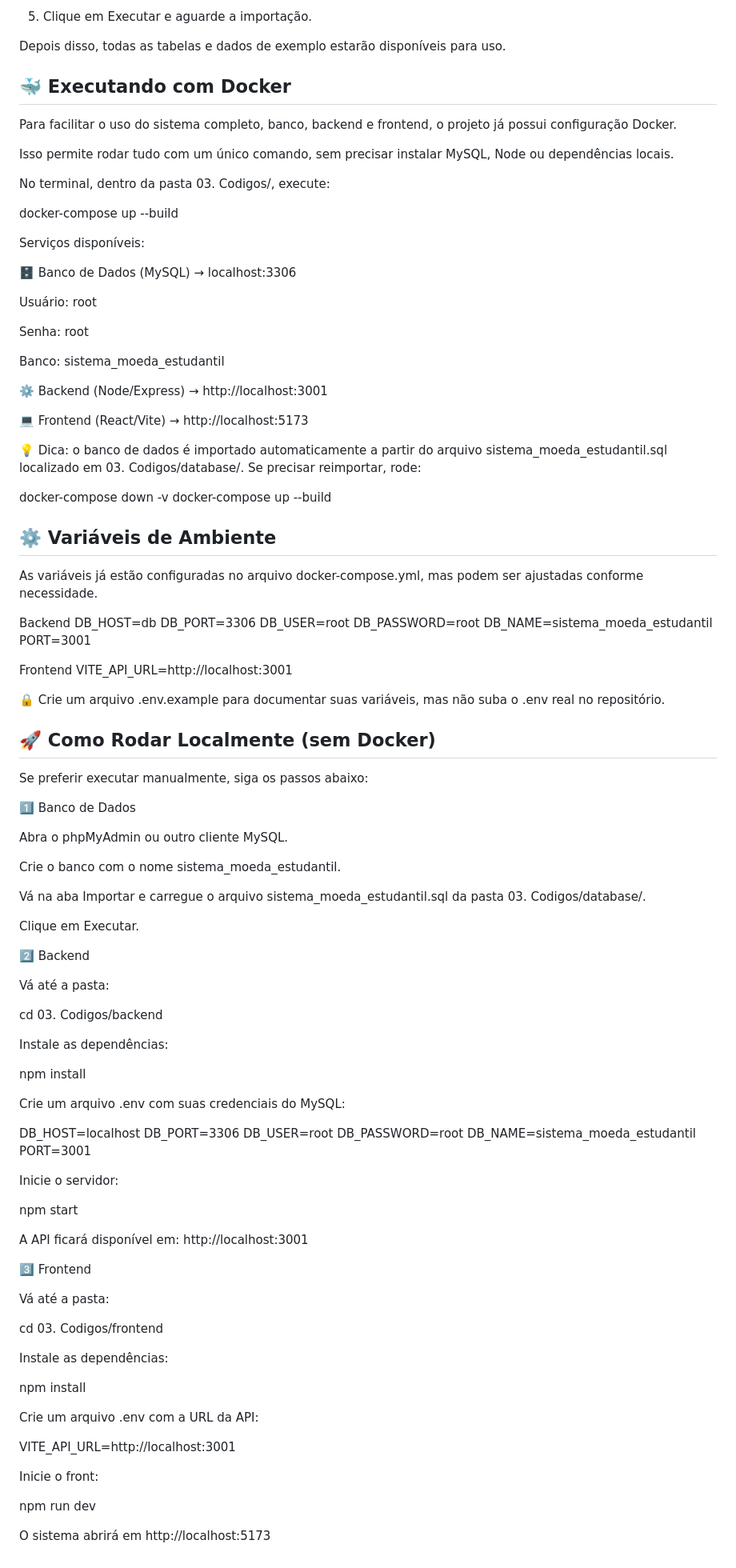
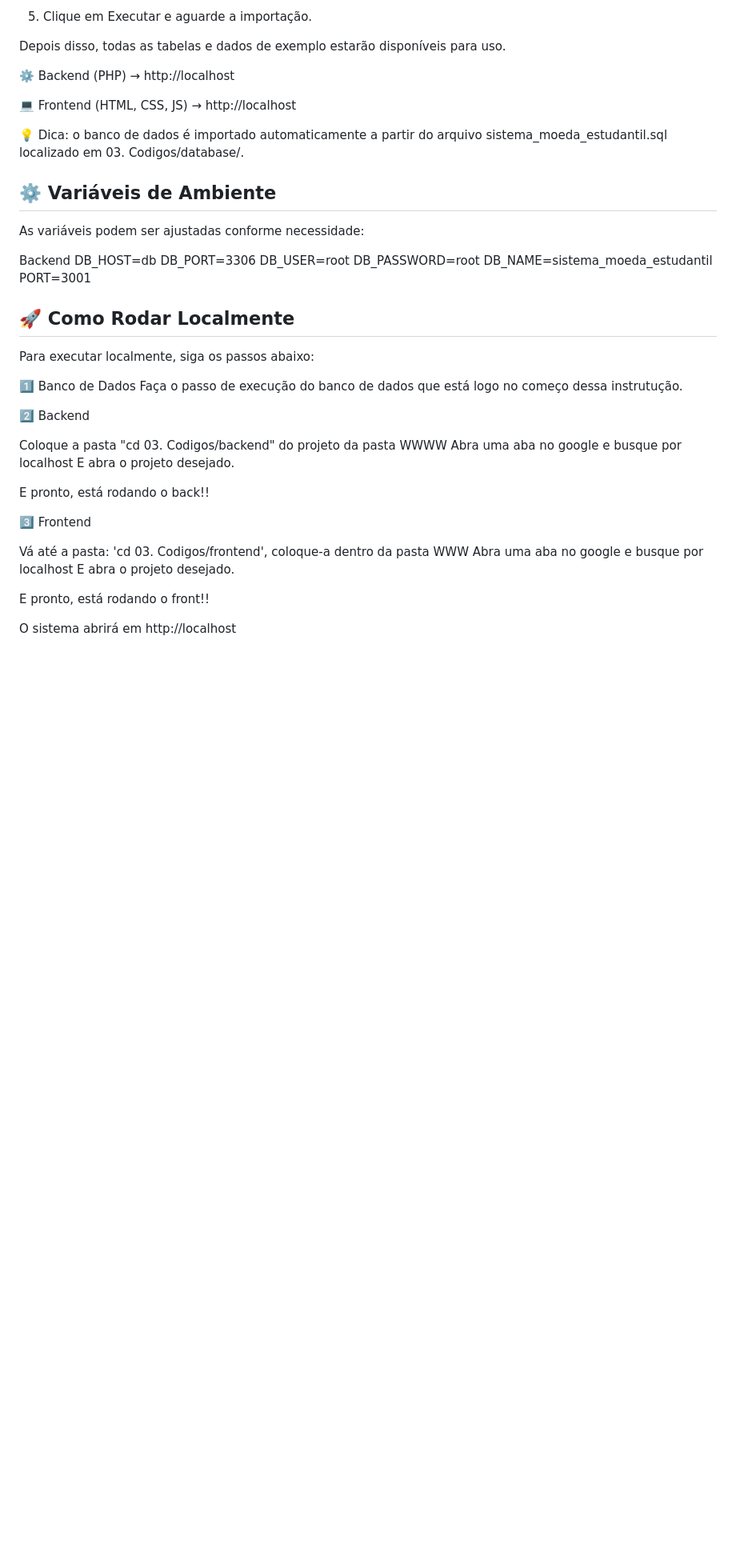
Before and after one commit to GioGuasch/Sistema-de-Moeda-Estudantil, a Markdown page: README.md, the part around the change. Shown: that part at 80% size. GitHub-like rendering; blank space fills up the shorter version.

Commit message:
Update README.md
Atualizando as instruções

```diff
--- a/README.md
+++ b/README.md
@@ -104,40 +104,16 @@ Para usar o banco do Sistema de Moeda Estudantil, siga os passos abaixo:
 
 Depois disso, todas as tabelas e dados de exemplo estarão disponíveis para uso.
 
-## 🐳 Executando com Docker
+⚙️ Backend (PHP) → http://localhost
 
-Para facilitar o uso do sistema completo, banco, backend e frontend, o projeto já possui configuração Docker.
-
-Isso permite rodar tudo com um único comando, sem precisar instalar MySQL, Node ou dependências locais.
-
-No terminal, dentro da pasta 03. Codigos/, execute:
-
-docker-compose up --build
-
-
-Serviços disponíveis:
-
-🗄️ Banco de Dados (MySQL) → localhost:3306
-
-Usuário: root
-
-Senha: root
-
-Banco: sistema_moeda_estudantil
-
-⚙️ Backend (Node/Express) → http://localhost:3001
-
-💻 Frontend (React/Vite) → http://localhost:5173
+💻 Frontend (HTML, CSS, JS) → http://localhost
 
 💡 Dica: o banco de dados é importado automaticamente a partir do arquivo sistema_moeda_estudantil.sql localizado em 03. Codigos/database/.
-Se precisar reimportar, rode:
 
-docker-compose down -v
-docker-compose up --build
 
 ## ⚙️ Variáveis de Ambiente
 
-As variáveis já estão configuradas no arquivo docker-compose.yml, mas podem ser ajustadas conforme necessidade.
+As variáveis podem ser ajustadas conforme necessidade:
 
 Backend
 DB_HOST=db
@@ -147,75 +123,29 @@ DB_PASSWORD=root
 DB_NAME=sistema_moeda_estudantil
 PORT=3001
 
-Frontend
-VITE_API_URL=http://localhost:3001
+## 🚀 Como Rodar Localmente
 
-
-🔒 Crie um arquivo .env.example para documentar suas variáveis, mas não suba o .env real no repositório.
-
-## 🚀 Como Rodar Localmente (sem Docker)
-
-Se preferir executar manualmente, siga os passos abaixo:
+Para executar localmente, siga os passos abaixo:
 
 1️⃣ Banco de Dados
+Faça o passo de execução do banco de dados que está logo no começo dessa instrutução.
 
-Abra o phpMyAdmin ou outro cliente MySQL.
-
-Crie o banco com o nome sistema_moeda_estudantil.
-
-Vá na aba Importar e carregue o arquivo sistema_moeda_estudantil.sql da pasta 03. Codigos/database/.
-
-Clique em Executar.
 
 2️⃣ Backend
 
-Vá até a pasta:
+Coloque a pasta "cd 03. Codigos/backend"  do projeto da pasta WWWW
+Abra uma aba no google e busque por localhost
+E abra o projeto desejado.
 
-cd 03. Codigos/backend
-
-
-Instale as dependências:
-
-npm install
-
-
-Crie um arquivo .env com suas credenciais do MySQL:
-
-DB_HOST=localhost
-DB_PORT=3306
-DB_USER=root
-DB_PASSWORD=root
-DB_NAME=sistema_moeda_estudantil
-PORT=3001
-
-
-Inicie o servidor:
-
-npm start
-
-
-A API ficará disponível em: http://localhost:3001
+E pronto, está rodando o back!!
 
 3️⃣ Frontend
 
-Vá até a pasta:
+Vá até a pasta: 'cd 03. Codigos/frontend', coloque-a dentro da pasta WWW
+Abra uma aba no google e busque por localhost
+E abra o projeto desejado.
 
-cd 03. Codigos/frontend
+E pronto, está rodando o front!!
 
 
-Instale as dependências:
-
-npm install
-
-
-Crie um arquivo .env com a URL da API:
-
-VITE_API_URL=http://localhost:3001
-
-
-Inicie o front:
-
-npm run dev
-
-
-O sistema abrirá em http://localhost:5173
+O sistema abrirá em http://localhost
```
